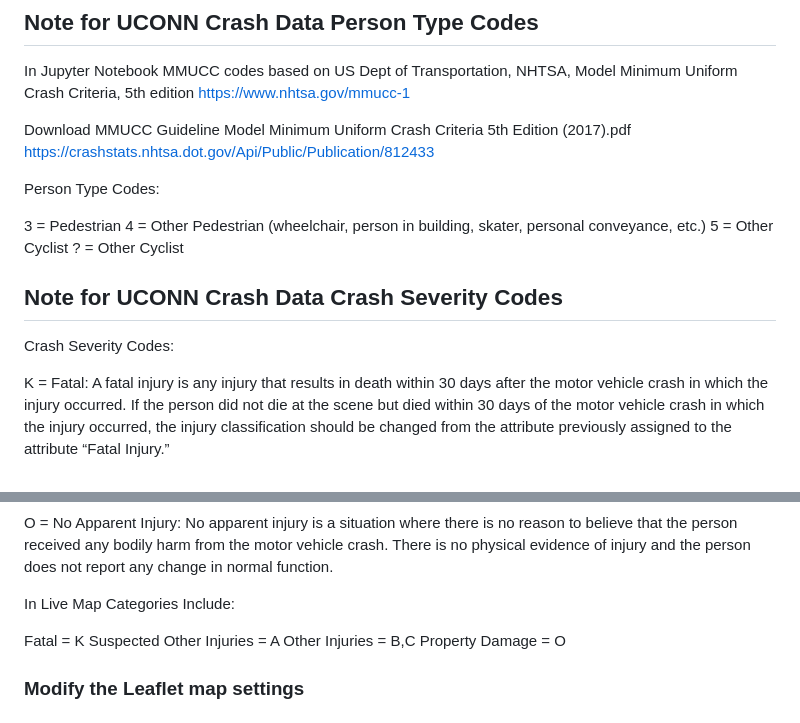
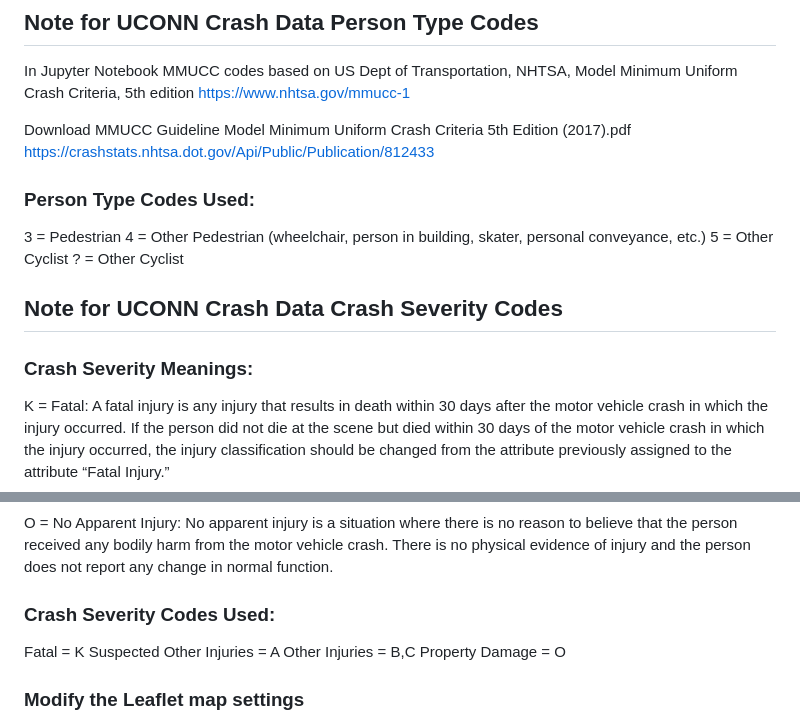
Before and after one commit to Keelymac32/testing-wh-crashes, a Markdown page: README.md, 2 parts joined by grey strips. Rendered like a GitHub page.

```diff
--- a/README.md
+++ b/README.md
@@ -43,7 +43,7 @@ https://www.nhtsa.gov/mmucc-1
 Download MMUCC Guideline Model Minimum Uniform Crash Criteria 5th Edition (2017).pdf
 https://crashstats.nhtsa.dot.gov/Api/Public/Publication/812433
 
-Person Type Codes:
+### Person Type Codes Used:
 
 3 = Pedestrian
 4 = Other Pedestrian (wheelchair, person in building, skater, personal conveyance, etc.)
@@ -52,7 +52,7 @@ Person Type Codes:
 
 ## Note for UCONN Crash Data Crash Severity Codes
 
-Crash Severity Codes:
+### Crash Severity Meanings:
 
 K = Fatal: A fatal injury is any injury that results in death within 30 days after the motor vehicle crash in which the injury occurred. If the person did not die at the scene but died within 30 days of the motor vehicle crash in which the injury occurred, the injury classification should be changed from the attribute previously assigned to the attribute “Fatal Injury.”
 
@@ -72,7 +72,7 @@ C = Possible Injury: A possible injury is any injury reported or claimed which i
 
 O = No Apparent Injury: No apparent injury is a situation where there is no reason to believe that the person received any bodily harm from the motor vehicle crash. There is no physical evidence of injury and the person does not report any change in normal function.
 
-In Live Map Categories Include:
+### Crash Severity Codes Used:
 
 Fatal = K
 Suspected Other Injuries = A
```
